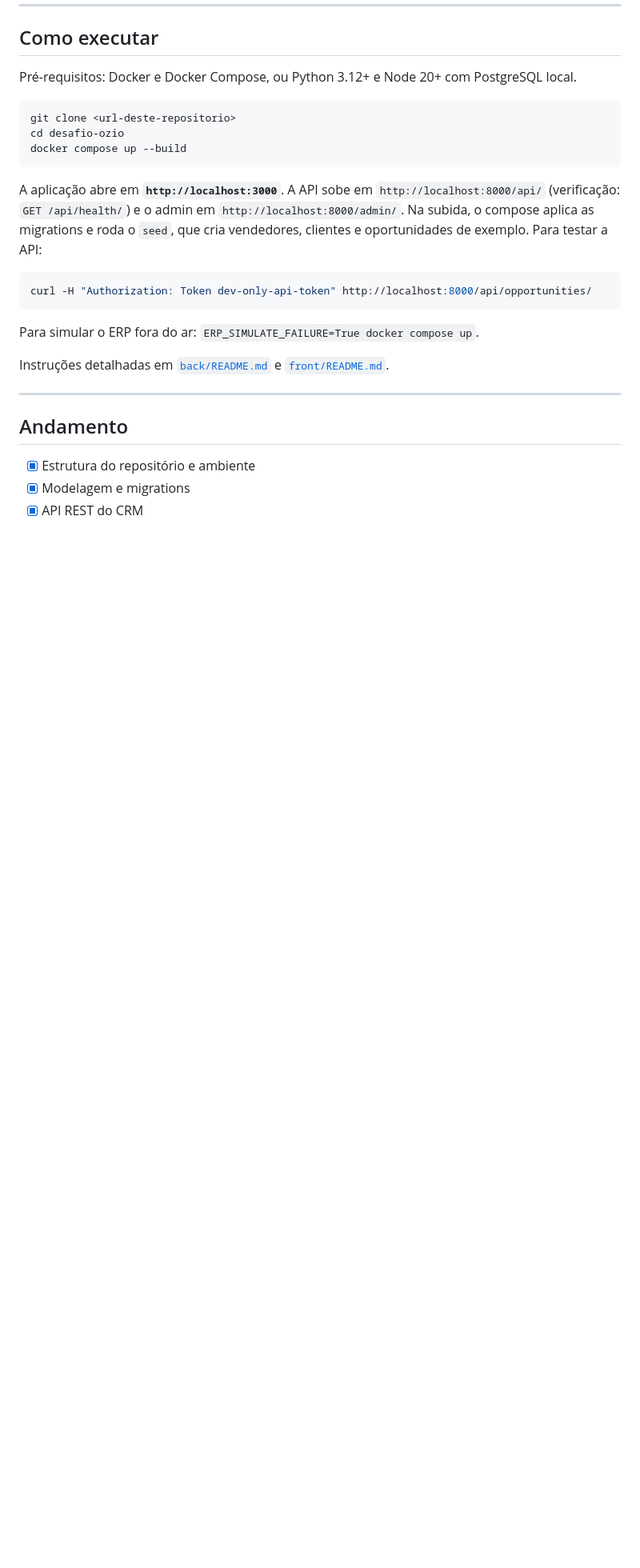
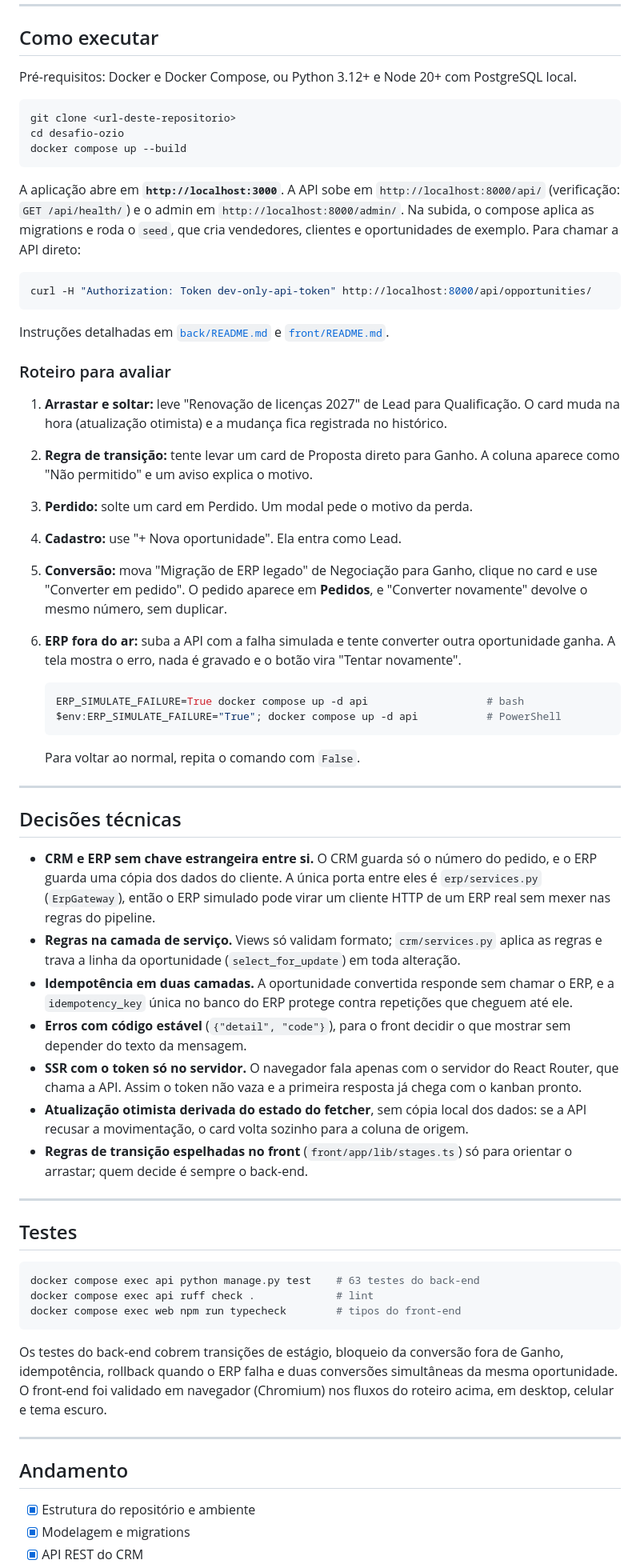
Before and after one commit to Adrianamessias01/desafio-ozio, a Markdown page: README.md, the part around the change printed below. Shown: that part at 80% size. Drawn GitHub-style; blank space fills up the shorter version.

````diff
--- a/README.md
+++ b/README.md
@@ -160,16 +171,72 @@ docker compose up --build
 ```
 
 A aplicação abre em **`http://localhost:3000`**. A API sobe em `http://localhost:8000/api/`
-(verificação: `GET /api/health/`) e o admin em `http://localhost:8000/admin/`. Na subida, o compose aplica as migrations e roda o
-`seed`, que cria vendedores, clientes e oportunidades de exemplo. Para testar a API:
+(verificação: `GET /api/health/`) e o admin em `http://localhost:8000/admin/`. Na subida, o
+compose aplica as migrations e roda o `seed`, que cria vendedores, clientes e oportunidades
+de exemplo. Para chamar a API direto:
 
 ```bash
 curl -H "Authorization: Token dev-only-api-token" http://localhost:8000/api/opportunities/
 ```
 
-Para simular o ERP fora do ar: `ERP_SIMULATE_FAILURE=True docker compose up`.
+Instruções detalhadas em [`back/README.md`](back/README.md) e [`front/README.md`](front/README.md).
 
-Instruções detalhadas em [`back/README.md`](back/README.md) e [`front/README.md`](front/README.md).
+### Roteiro para avaliar
+
+1. **Arrastar e soltar:** leve "Renovação de licenças 2027" de Lead para Qualificação. O card
+   muda na hora (atualização otimista) e a mudança fica registrada no histórico.
+2. **Regra de transição:** tente levar um card de Proposta direto para Ganho. A coluna aparece
+   como "Não permitido" e um aviso explica o motivo.
+3. **Perdido:** solte um card em Perdido. Um modal pede o motivo da perda.
+4. **Cadastro:** use "+ Nova oportunidade". Ela entra como Lead.
+5. **Conversão:** mova "Migração de ERP legado" de Negociação para Ganho, clique no card e use
+   "Converter em pedido". O pedido aparece em **Pedidos**, e "Converter novamente" devolve
+   o mesmo número, sem duplicar.
+6. **ERP fora do ar:** suba a API com a falha simulada e tente converter outra oportunidade
+   ganha. A tela mostra o erro, nada é gravado e o botão vira "Tentar novamente".
+
+   ```bash
+   ERP_SIMULATE_FAILURE=True docker compose up -d api                   # bash
+   $env:ERP_SIMULATE_FAILURE="True"; docker compose up -d api           # PowerShell
+   ```
+
+   Para voltar ao normal, repita o comando com `False`.
+
+---
+
+## Decisões técnicas
+
+- **CRM e ERP sem chave estrangeira entre si.** O CRM guarda só o número do pedido, e o ERP
+  guarda uma cópia dos dados do cliente. A única porta entre eles é `erp/services.py`
+  (`ErpGateway`), então o ERP simulado pode virar um cliente HTTP de um ERP real sem mexer
+  nas regras do pipeline.
+- **Regras na camada de serviço.** Views só validam formato; `crm/services.py` aplica as regras
+  e trava a linha da oportunidade (`select_for_update`) em toda alteração.
+- **Idempotência em duas camadas.** A oportunidade convertida responde sem chamar o ERP, e a
+  `idempotency_key` única no banco do ERP protege contra repetições que cheguem até ele.
+- **Erros com código estável** (`{"detail", "code"}`), para o front decidir o que mostrar sem
+  depender do texto da mensagem.
+- **SSR com o token só no servidor.** O navegador fala apenas com o servidor do React Router,
+  que chama a API. Assim o token não vaza e a primeira resposta já chega com o kanban pronto.
+- **Atualização otimista derivada do estado do fetcher**, sem cópia local dos dados: se a API
+  recusar a movimentação, o card volta sozinho para a coluna de origem.
+- **Regras de transição espelhadas no front** (`front/app/lib/stages.ts`) só para orientar o
+  arrastar; quem decide é sempre o back-end.
+
+---
+
+## Testes
+
+```bash
+docker compose exec api python manage.py test    # 63 testes do back-end
+docker compose exec api ruff check .             # lint
+docker compose exec web npm run typecheck        # tipos do front-end
+```
+
+Os testes do back-end cobrem transições de estágio, bloqueio da conversão fora de Ganho,
+idempotência, rollback quando o ERP falha e duas conversões simultâneas da mesma oportunidade.
+O front-end foi validado em navegador (Chromium) nos fluxos do roteiro acima, em desktop,
+celular e tema escuro.
 
 ---
 
````
Also changed, not shown: other parts of README.md (+15 -4 lines), front/README.md (+20 -3 lines), docs/screenshots/celular.png (added), docs/screenshots/convertida-tema-escuro.png (added), docs/screenshots/erro-erp.png (added), docs/screenshots/kanban-arrastando.png (added), docs/screenshots/kanban.png (added), docs/screenshots/pedidos.png (added).
